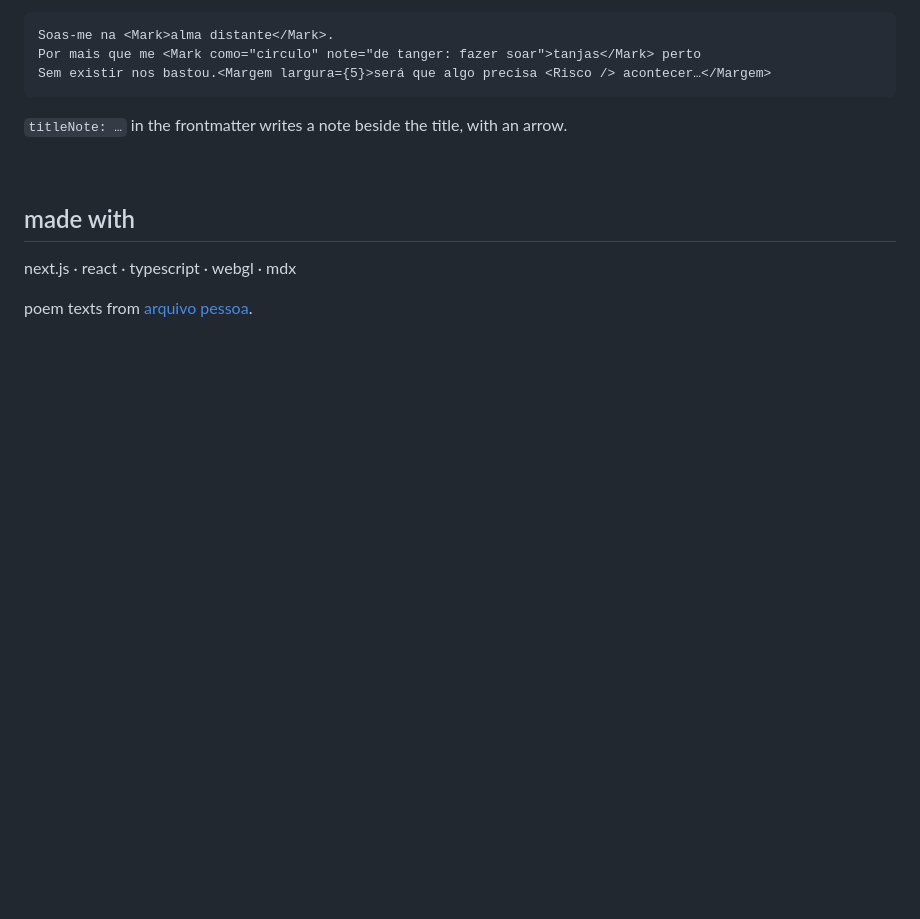
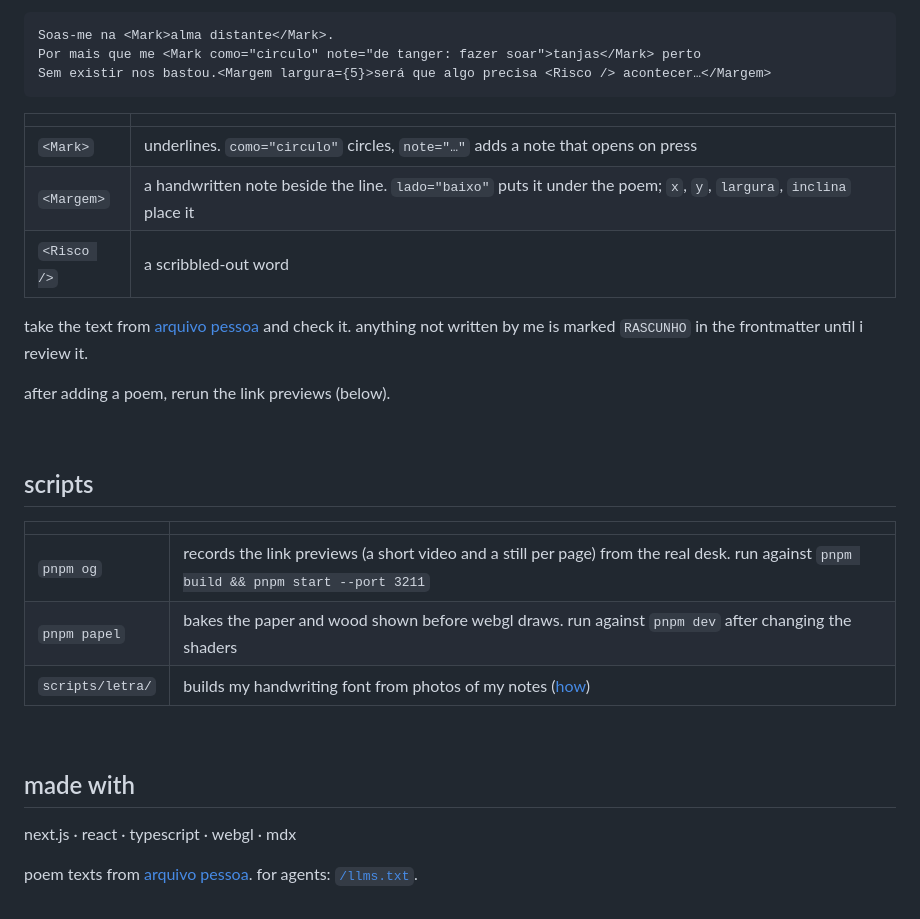
Before and after one commit to LauraBeatris/arca, a Markdown page: README.md, the part around one of its changes. GitHub-like rendering; blank space fills up the shorter version.

````diff
--- a/README.md
+++ b/README.md
@@ -94,7 +105,25 @@ Por mais que me <Mark como="circulo" note="de tanger: fazer soar">tanjas</Mark>
 Sem existir nos bastou.<Margem largura={5}>será que algo precisa <Risco /> acontecer…</Margem>
 ```
 
-`titleNote: …` in the frontmatter writes a note beside the title, with an arrow.
+| | |
+| --- | --- |
+| `<Mark>` | underlines. `como="circulo"` circles, `note="…"` adds a note that opens on press |
+| `<Margem>` | a handwritten note beside the line. `lado="baixo"` puts it under the poem; `x`, `y`, `largura`, `inclina` place it |
+| `<Risco />` | a scribbled-out word |
+
+take the text from [arquivo pessoa](http://arquivopessoa.net) and check it. anything not written by me is marked `RASCUNHO` in the frontmatter until i review it.
+
+after adding a poem, rerun the link previews (below).
+
+<br>
+
+## scripts
+
+| | |
+| --- | --- |
+| `pnpm og` | records the link previews (a short video and a still per page) from the real desk. run against `pnpm build && pnpm start --port 3211` |
+| `pnpm papel` | bakes the paper and wood shown before webgl draws. run against `pnpm dev` after changing the shaders |
+| `scripts/letra/` | builds my handwriting font from photos of my notes ([how](scripts/letra/README.md)) |
 
 <br>
 
@@ -102,4 +131,4 @@ Sem existir nos bastou.<Margem largura={5}>será que algo precisa <Risco /> acon
 
 next.js · react · typescript · webgl · mdx
 
-poem texts from [arquivo pessoa](http://arquivopessoa.net).
+poem texts from [arquivo pessoa](http://arquivopessoa.net). for agents: [`/llms.txt`](https://arcadepessoa.com/llms.txt).
````
Also changed, not shown: other parts of README.md (+25 -14 lines), .github/readme/desk.jpg (added), .github/readme/mobile.jpg (added), .github/readme/poema.jpg (added), .github/readme/verso.jpg (added).
